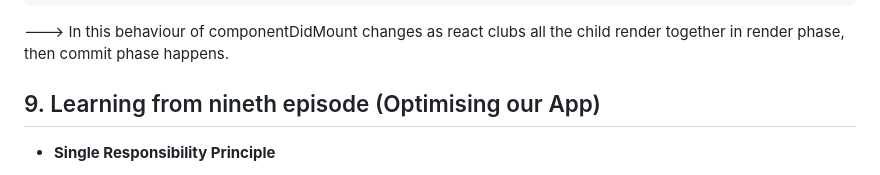
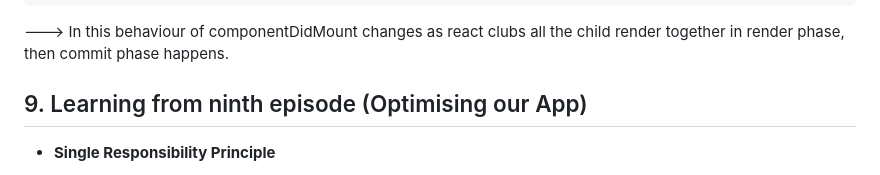
Before and after one commit to gitminaj/-namaste-react-codes, a Markdown page: README.md, the part around the change. Rendered like a GitHub page.

````diff
--- a/README.md
+++ b/README.md
@@ -395,7 +395,7 @@ Child componentDidMount --> Child2 componentDidMount --> parent componentDidMoun
 ```
    ---> In this behaviour of componentDidMount changes as react clubs all the child render together in render phase, then commit phase happens.<br>
 
-## 9. Learning from nineth episode (Optimising our App)
+## 9. Learning from ninth episode (Optimising our App)
 
 + **Single Responsibility Principle**<br>
 
````
